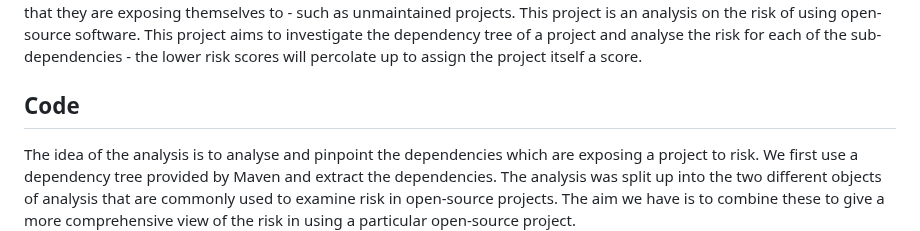
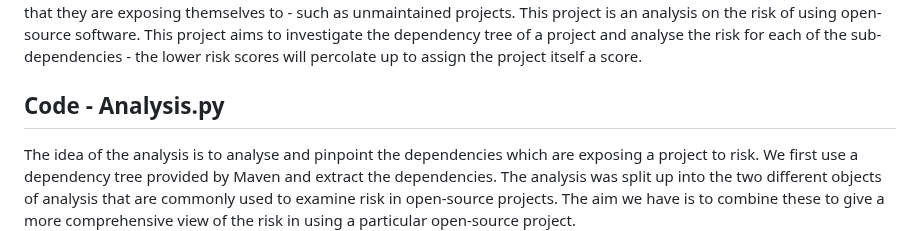
Before and after one commit to rnibhriain/practicum-code, a Markdown page: README.md, the part around the change. Rendered like a GitHub page.

```diff
--- a/README.md
+++ b/README.md
@@ -2,7 +2,7 @@
 
 The use of open-source software in large projects has been growing in the last number of years. Attackers exploit known vulnerabilities in open-source software and this measuring the risk of using these projects is essential. In large projects there can be a number of dependencies which depend on other projects and thus developers can be unaware of the risks that they are exposing themselves to - such as unmaintained projects. This project is an analysis on the risk of using open-source software. This project aims to investigate the dependency tree of a project and analyse the risk for each of the sub-dependencies - the lower risk scores will percolate up to assign the project itself a score.
 
-## Code
+## Code - Analysis.py
 
 The idea of the analysis is to analyse and pinpoint the dependencies which are exposing a project to risk. We first use a dependency tree provided by Maven and extract the dependencies. The analysis was split up into the two different objects of analysis that are commonly used to examine risk in open-source projects. The aim we have is to combine these to give a more comprehensive view of the risk in using a particular open-source project.
 
```
